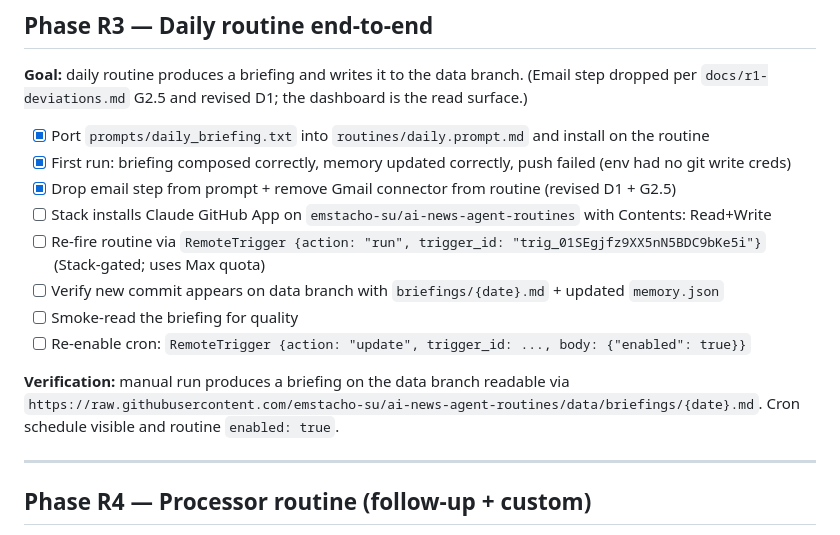
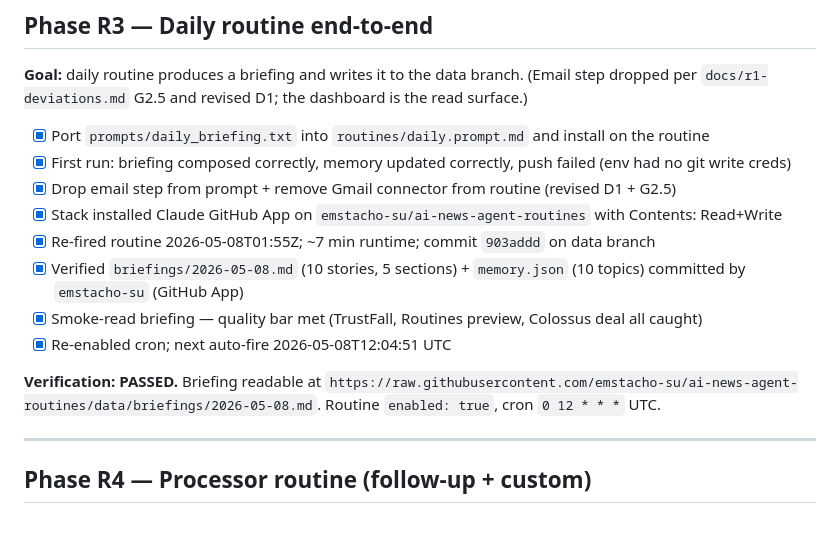
Before and after one commit to emstacho-su/ai-news-agent-routines, a Markdown page: BUILD_ORDER.md, the part around the change. GitHub-like rendering.

Commit message:
chore(r3): mark R3 verification passed
Phase R3 closed out. After Stack installed the Claude GitHub App with
Contents: Read+Write on emstacho-su/ai-news-agent-routines, the daily
routine re-fired cleanly:

- Run started 2026-05-08T01:55Z, ~7 min runtime
- Commit 903addd on data branch by emstacho-su (GitHub App acting on
  Stack's behalf), files: briefings/2026-05-08.md + memory.json
- Briefing: 10 stories across 4 categories (Anthropic, Tools &
  Frameworks, Model Releases, Wildcard); caught TrustFall RCE,
  Routines preview launch (meta), Anthropic-SpaceX Colossus deal,
  Code with Claude SF deliverables, GPT-5.5 Instant default switch
- memory.json: 10 topics, schema correct, key_facts populated

Cron re-enabled. Next auto-fire 2026-05-08T12:04:51 UTC. v1's
APScheduler also fires at 12:00 UTC tomorrow but writes to a different
target (v1 sends Resend email; v1-routines writes to data branch),
so no collision.

```diff
--- a/BUILD_ORDER.md
+++ b/BUILD_ORDER.md
@@ -63,13 +63,13 @@ the **Gmail connector** (`connector_uuid`
 - [x] Port `prompts/daily_briefing.txt` into `routines/daily.prompt.md` and install on the routine
 - [x] First run: briefing composed correctly, memory updated correctly, push failed (env had no git write creds)
 - [x] Drop email step from prompt + remove Gmail connector from routine (revised D1 + G2.5)
-- [ ] Stack installs Claude GitHub App on `emstacho-su/ai-news-agent-routines` with Contents: Read+Write
-- [ ] Re-fire routine via `RemoteTrigger {action: "run", trigger_id: "trig_01SEgjfz9XX5nN5BDC9bKe5i"}` (Stack-gated; uses Max quota)
-- [ ] Verify new commit appears on data branch with `briefings/{date}.md` + updated `memory.json`
-- [ ] Smoke-read the briefing for quality
-- [ ] Re-enable cron: `RemoteTrigger {action: "update", trigger_id: ..., body: {"enabled": true}}`
+- [x] Stack installed Claude GitHub App on `emstacho-su/ai-news-agent-routines` with Contents: Read+Write
+- [x] Re-fired routine 2026-05-08T01:55Z; ~7 min runtime; commit `903addd` on data branch
+- [x] Verified `briefings/2026-05-08.md` (10 stories, 5 sections) + `memory.json` (10 topics) committed by `emstacho-su` (GitHub App)
+- [x] Smoke-read briefing — quality bar met (TrustFall, Routines preview, Colossus deal all caught)
+- [x] Re-enabled cron; next auto-fire 2026-05-08T12:04:51 UTC
 
-**Verification:** manual run produces a briefing on the data branch readable via `https://raw.githubusercontent.com/emstacho-su/ai-news-agent-routines/data/briefings/{date}.md`. Cron schedule visible and routine `enabled: true`.
+**Verification: PASSED.** Briefing readable at `https://raw.githubusercontent.com/emstacho-su/ai-news-agent-routines/data/briefings/2026-05-08.md`. Routine `enabled: true`, cron `0 12 * * *` UTC.
 
 ---
 
```
